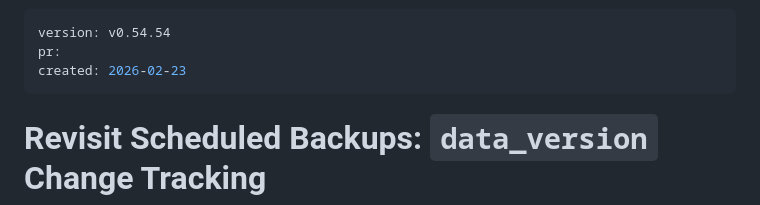
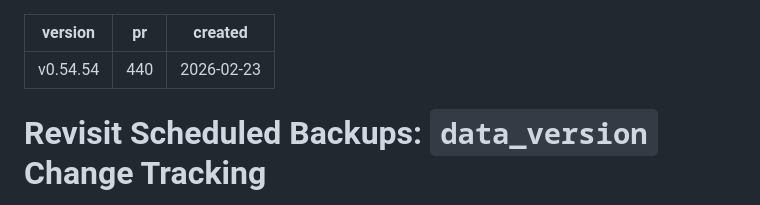
Before and after one commit to aleksandr-bogdanov/whendoist, a Markdown page: docs/plans/2026-02-23-revisit-scheduled-backups.md, the part around the change. Rendered like a GitHub page.

Commit message:
chore: Set PR number in plan frontmatter
Co-Authored-By: Claude Opus 4.6 <noreply@anthropic.com>

```diff
--- a/docs/plans/2026-02-23-revisit-scheduled-backups.md
+++ b/docs/plans/2026-02-23-revisit-scheduled-backups.md
@@ -1,6 +1,6 @@
 ---
 version: v0.54.54
-pr:
+pr: 440
 created: 2026-02-23
 ---
 
```
